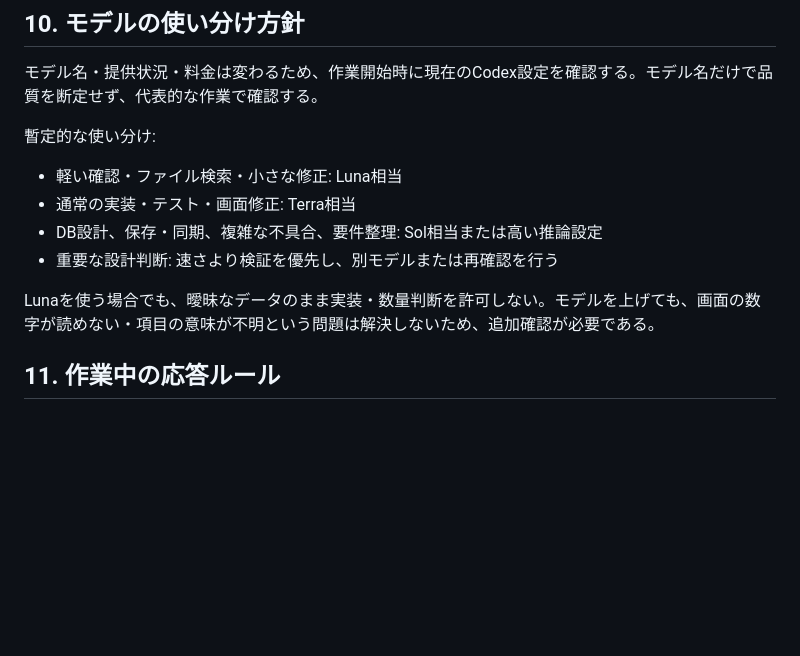
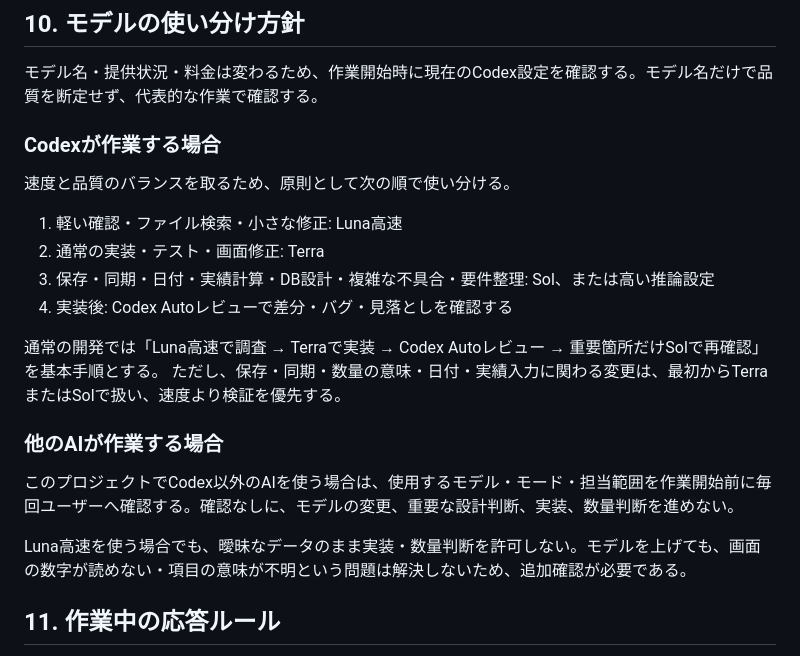
Before and after one commit to takumikobayasi/order-app, a Markdown page: PROJECT_CONTEXT.md, the part around the change. Drawn GitHub-style; blank space fills up the shorter version.

Commit message:
Codexと他AIの作業ルールを追加

```diff
--- a/PROJECT_CONTEXT.md
+++ b/PROJECT_CONTEXT.md
@@ -161,14 +161,23 @@ DBサーバーを使う構成ではなく、現状はブラウザ側のデータ
 
 モデル名・提供状況・料金は変わるため、作業開始時に現在のCodex設定を確認する。モデル名だけで品質を断定せず、代表的な作業で確認する。
 
-暫定的な使い分け:
+### Codexが作業する場合
 
-- 軽い確認・ファイル検索・小さな修正: Luna相当
-- 通常の実装・テスト・画面修正: Terra相当
-- DB設計、保存・同期、複雑な不具合、要件整理: Sol相当または高い推論設定
-- 重要な設計判断: 速さより検証を優先し、別モデルまたは再確認を行う
+速度と品質のバランスを取るため、原則として次の順で使い分ける。
 
-Lunaを使う場合でも、曖昧なデータのまま実装・数量判断を許可しない。モデルを上げても、画面の数字が読めない・項目の意味が不明という問題は解決しないため、追加確認が必要である。
+1. 軽い確認・ファイル検索・小さな修正: Luna高速
+2. 通常の実装・テスト・画面修正: Terra
+3. 保存・同期・日付・実績計算・DB設計・複雑な不具合・要件整理: Sol、または高い推論設定
+4. 実装後: Codex Autoレビューで差分・バグ・見落としを確認する
+
+通常の開発では「Luna高速で調査 → Terraで実装 → Codex Autoレビュー → 重要箇所だけSolで再確認」を基本手順とする。
+ただし、保存・同期・数量の意味・日付・実績入力に関わる変更は、最初からTerraまたはSolで扱い、速度より検証を優先する。
+
+### 他のAIが作業する場合
+
+このプロジェクトでCodex以外のAIを使う場合は、使用するモデル・モード・担当範囲を作業開始前に毎回ユーザーへ確認する。確認なしに、モデルの変更、重要な設計判断、実装、数量判断を進めない。
+
+Luna高速を使う場合でも、曖昧なデータのまま実装・数量判断を許可しない。モデルを上げても、画面の数字が読めない・項目の意味が不明という問題は解決しないため、追加確認が必要である。
 
 ## 11. 作業中の応答ルール
 
```
